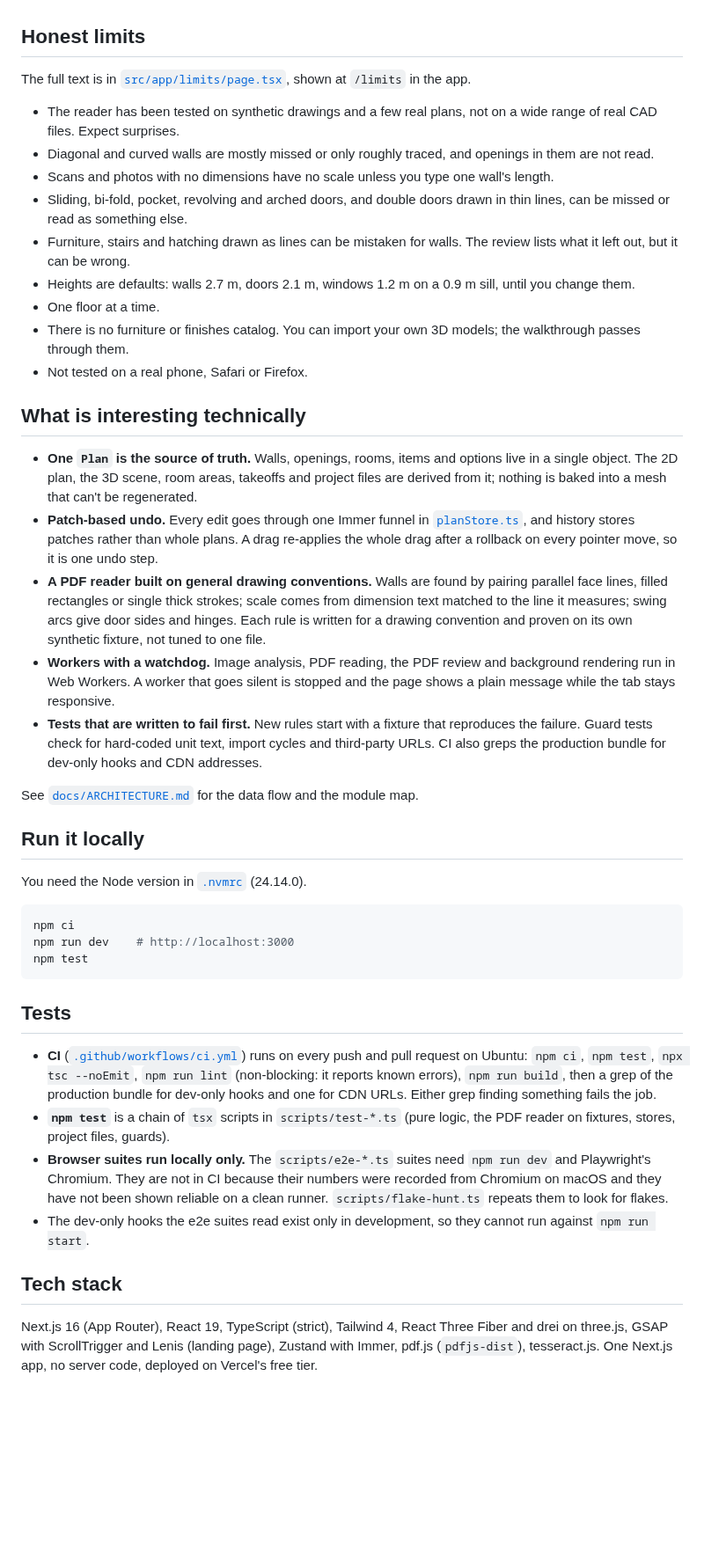
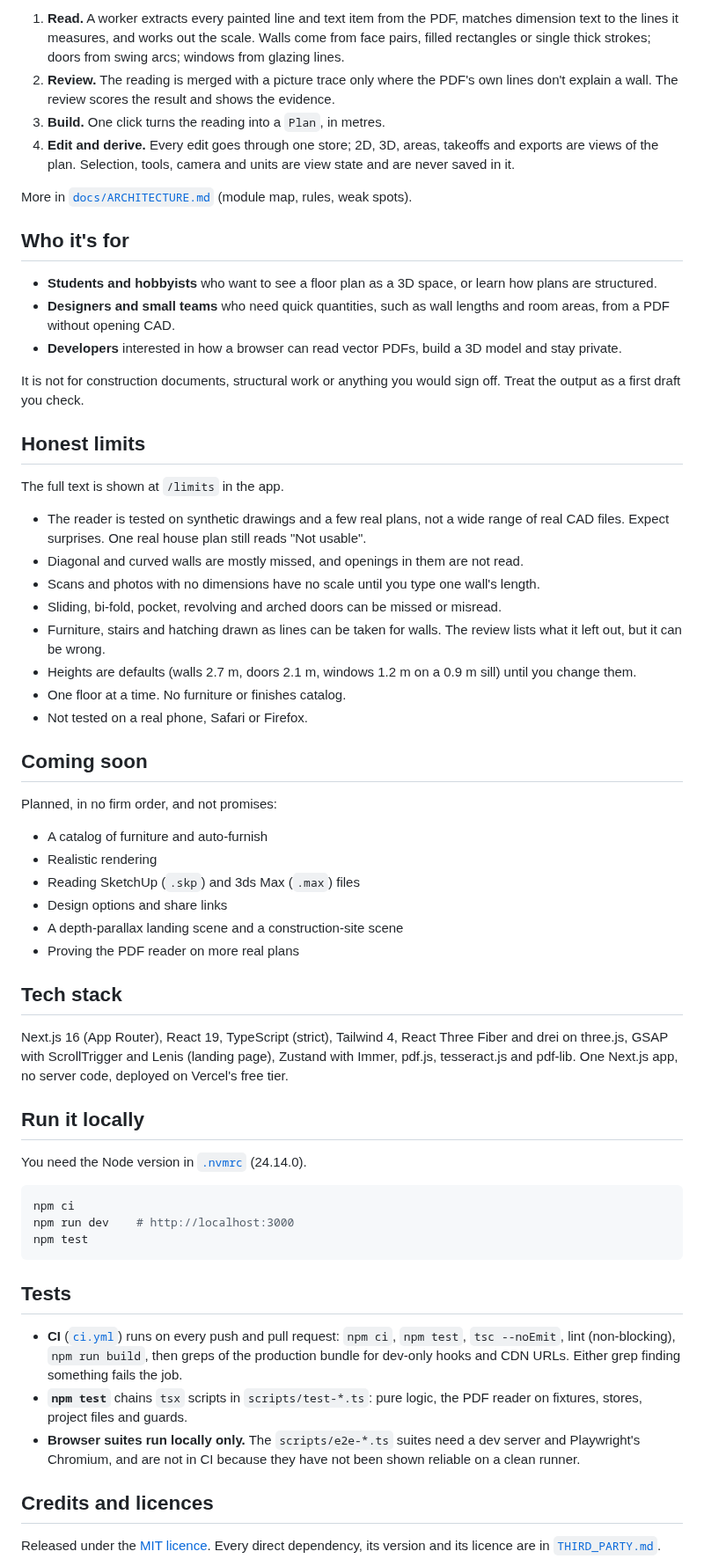
Before and after one commit to RachitMittal-20/Atrium-v2, a Markdown page: README.md, the part around one of its changes. Shown at 88% size. GitHub-like rendering; blank space fills up the shorter version.

```diff
--- a/README.md
+++ b/README.md
@@ -21,27 +79,45 @@ Atrium turns a floor plan, a vector PDF or an image, into an editable 3D model i
+1. **Read.** A worker extracts every painted line and text item from the PDF, matches dimension text to the lines it measures, and works out the scale. Walls come from face pairs, filled rectangles or single thick strokes; doors from swing arcs; windows from glazing lines.
+2. **Review.** The reading is merged with a picture trace only where the PDF's own lines don't explain a wall. The review scores the result and shows the evidence.
+3. **Build.** One click turns the reading into a `Plan`, in metres.
+4. **Edit and derive.** Every edit goes through one store; 2D, 3D, areas, takeoffs and exports are views of the plan. Selection, tools, camera and units are view state and are never saved in it.
+
+More in [`docs/ARCHITECTURE.md`](docs/ARCHITECTURE.md) (module map, rules, weak spots).
+
+## Who it's for
+
+- **Students and hobbyists** who want to see a floor plan as a 3D space, or learn how plans are structured.
+- **Designers and small teams** who need quick quantities, such as wall lengths and room areas, from a PDF without opening CAD.
+- **Developers** interested in how a browser can read vector PDFs, build a 3D model and stay private.
+
+It is not for construction documents, structural work or anything you would sign off. Treat the output as a first draft you check.
 
 ## Honest limits
 
-The full text is in [`src/app/limits/page.tsx`](src/app/limits/page.tsx), shown at `/limits` in the app.
+The full text is shown at `/limits` in the app.
 
-- The reader has been tested on synthetic drawings and a few real plans, not on a wide range of real CAD files. Expect surprises.
-- Diagonal and curved walls are mostly missed or only roughly traced, and openings in them are not read.
-- Scans and photos with no dimensions have no scale unless you type one wall's length.
-- Sliding, bi-fold, pocket, revolving and arched doors, and double doors drawn in thin lines, can be missed or read as something else.
-- Furniture, stairs and hatching drawn as lines can be mistaken for walls. The review lists what it left out, but it can be wrong.
-- Heights are defaults: walls 2.7 m, doors 2.1 m, windows 1.2 m on a 0.9 m sill, until you change them.
-- One floor at a time.
-- There is no furniture or finishes catalog. You can import your own 3D models; the walkthrough passes through them.
+- The reader is tested on synthetic drawings and a few real plans, not a wide range of real CAD files. Expect surprises. One real house plan still reads "Not usable".
+- Diagonal and curved walls are mostly missed, and openings in them are not read.
+- Scans and photos with no dimensions have no scale until you type one wall's length.
+- Sliding, bi-fold, pocket, revolving and arched doors can be missed or misread.
+- Furniture, stairs and hatching drawn as lines can be taken for walls. The review lists what it left out, but it can be wrong.
+- Heights are defaults (walls 2.7 m, doors 2.1 m, windows 1.2 m on a 0.9 m sill) until you change them.
+- One floor at a time. No furniture or finishes catalog.
 - Not tested on a real phone, Safari or Firefox.
 
-## What is interesting technically
+## Coming soon
 
-- **One `Plan` is the source of truth.** Walls, openings, rooms, items and options live in a single object. The 2D plan, the 3D scene, room areas, takeoffs and project files are derived from it; nothing is baked into a mesh that can't be regenerated.
-- **Patch-based undo.** Every edit goes through one Immer funnel in [`planStore.ts`](src/store/planStore.ts), and history stores patches rather than whole plans. A drag re-applies the whole drag after a rollback on every pointer move, so it is one undo step.
-- **A PDF reader built on general drawing conventions.** Walls are found by pairing parallel face lines, filled rectangles or single thick strokes; scale comes from dimension text matched to the line it measures; swing arcs give door sides and hinges. Each rule is written for a drawing convention and proven on its own synthetic fixture, not tuned to one file.
-- **Workers with a watchdog.** Image analysis, PDF reading, the PDF review and background rendering run in Web Workers. A worker that goes silent is stopped and the page shows a plain message while the tab stays responsive.
-- **Tests that are written to fail first.** New rules start with a fixture that reproduces the failure. Guard tests check for hard-coded unit text, import cycles and third-party URLs. CI also greps the production bundle for dev-only hooks and CDN addresses.
+Planned, in no firm order, and not promises:
 
-See [`docs/ARCHITECTURE.md`](docs/ARCHITECTURE.md) for the data flow and the module map.
+- A catalog of furniture and auto-furnish
+- Realistic rendering
+- Reading SketchUp (`.skp`) and 3ds Max (`.max`) files
+- Design options and share links
+- A depth-parallax landing scene and a construction-site scene
+- Proving the PDF reader on more real plans
+
+## Tech stack
+
+Next.js 16 (App Router), React 19, TypeScript (strict), Tailwind 4, React Three Fiber and drei on three.js, GSAP with ScrollTrigger and Lenis (landing page), Zustand with Immer, pdf.js, tesseract.js and pdf-lib. One Next.js app, no server code, deployed on Vercel's free tier.
 
 ## Run it locally
 
@@ -55,12 +131,11 @@ npm test
 
 ## Tests
 
-- **CI** ([`.github/workflows/ci.yml`](.github/workflows/ci.yml)) runs on every push and pull request on Ubuntu: `npm ci`, `npm test`, `npx tsc --noEmit`, `npm run lint` (non-blocking: it reports known errors), `npm run build`, then a grep of the production bundle for dev-only hooks and one for CDN URLs. Either grep finding something fails the job.
-- **`npm test`** is a chain of `tsx` scripts in `scripts/test-*.ts` (pure logic, the PDF reader on fixtures, stores, project files, guards).
-- **Browser suites run locally only.** The `scripts/e2e-*.ts` suites need `npm run dev` and Playwright's Chromium. They are not in CI because their numbers were recorded from Chromium on macOS and they have not been shown reliable on a clean runner. `scripts/flake-hunt.ts` repeats them to look for flakes.
-- The dev-only hooks the e2e suites read exist only in development, so they cannot run against `npm run start`.
+- **CI** ([`ci.yml`](.github/workflows/ci.yml)) runs on every push and pull request: `npm ci`, `npm test`, `tsc --noEmit`, lint (non-blocking), `npm run build`, then greps of the production bundle for dev-only hooks and CDN URLs. Either grep finding something fails the job.
+- **`npm test`** chains `tsx` scripts in `scripts/test-*.ts`: pure logic, the PDF reader on fixtures, stores, project files and guards.
+- **Browser suites run locally only.** The `scripts/e2e-*.ts` suites need a dev server and Playwright's Chromium, and are not in CI because they have not been shown reliable on a clean runner.
 
-## Tech stack
+## Credits and licences
 
-Next.js 16 (App Router), React 19, TypeScript (strict), Tailwind 4, React Three Fiber and drei on three.js, GSAP with ScrollTrigger and Lenis (landing page), Zustand with Immer, pdf.js (`pdfjs-dist`), tesseract.js. One Next.js app, no server code, deployed on Vercel's free tier.
+Released under the [MIT licence](LICENSE). Every direct dependency, its version and its licence are in [`THIRD_PARTY.md`](THIRD_PARTY.md).
 
```
Also changed, not shown: other parts of README.md (+74 -20 lines), docs/images/import-review.png (added), docs/images/landing.png (added), docs/images/studio-3d-cutaway.png (added), docs/images/studio-split.png (added).
